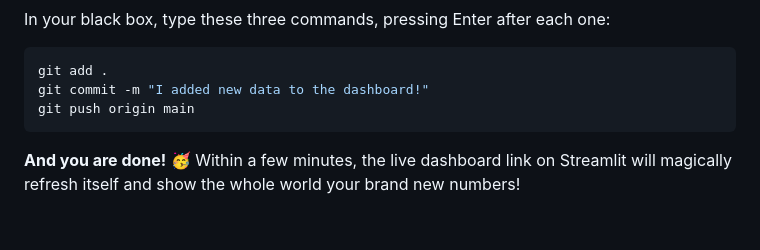
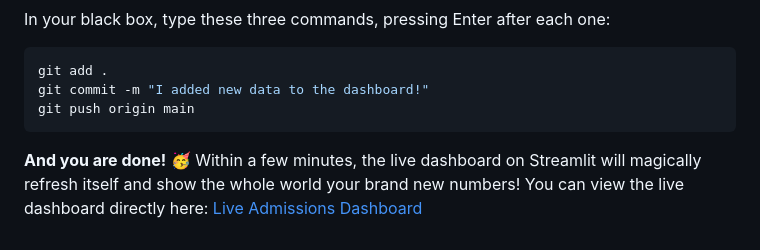
Before and after one commit to akbknight/admissions_funnel_dashboard, a Markdown page: how_to_update_data.md, the part around the change. GitHub-like rendering.

Commit message:
Docs: Add live Streamlit dashboard link

````diff
--- a/how_to_update_data.md
+++ b/how_to_update_data.md
@@ -84,4 +84,4 @@ git push origin main
 ```
 
 **And you are done!** 🥳
-Within a few minutes, the live dashboard link on Streamlit will magically refresh itself and show the whole world your brand new numbers!
+Within a few minutes, the live dashboard on Streamlit will magically refresh itself and show the whole world your brand new numbers! You can view the live dashboard directly here: [Live Admissions Dashboard](https://admissionsfunneldashboard-8pbzttpynneixaywcls7rx.streamlit.app/)
````
